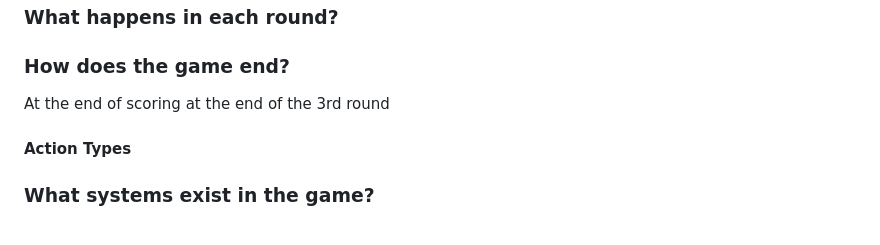
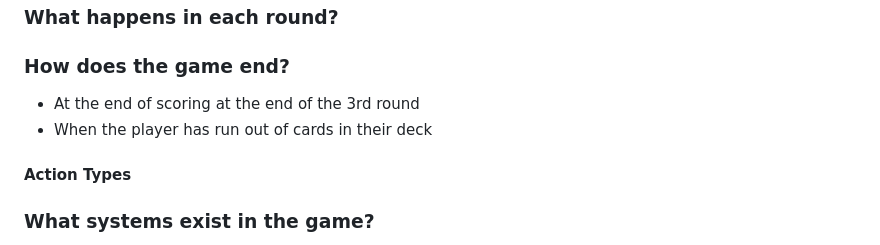
Before and after one commit to geoff-maddock/fantasy-flip, a Markdown page: Fantasy-Flip-All-Brainstorming.md, the part around one of its changes. Drawn GitHub-style.

Commit message:
Added summary

```diff
--- a/Fantasy-Flip-All-Brainstorming.md
+++ b/Fantasy-Flip-All-Brainstorming.md
@@ -128,7 +126,8 @@ You can randomly choose who goes first, but without any other method - pick the
 ### What happens in each round?
 
 ### How does the game end?
-At the end of scoring at the end of the 3rd round
+- At the end of scoring at the end of the 3rd round
+- When the player has run out of cards in their deck
 
 #### Action Types
 
```
Also changed, not shown: other parts of Fantasy-Flip-All-Brainstorming.md (+0 -2 lines), .ai-prompts/game-summary.md (added, +1 -0 lines).
